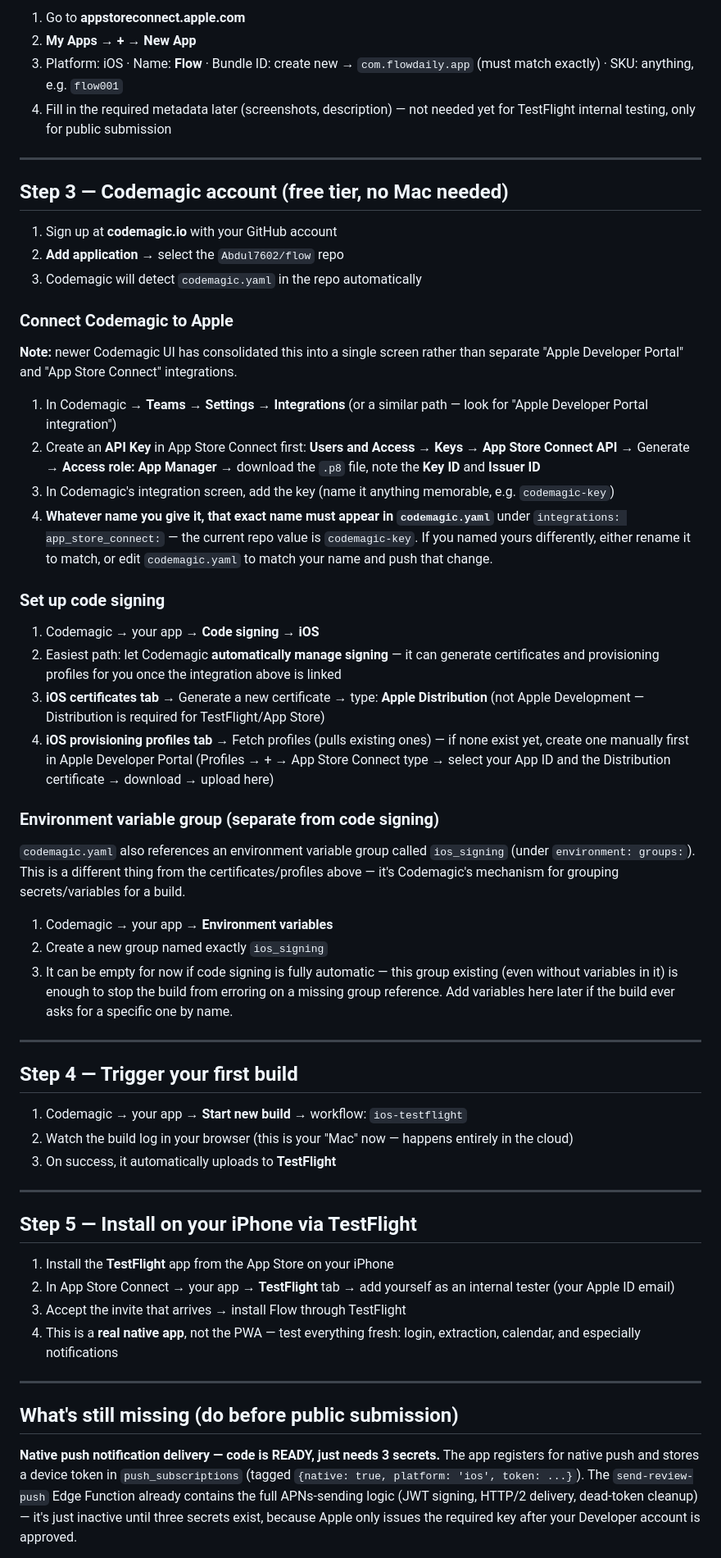
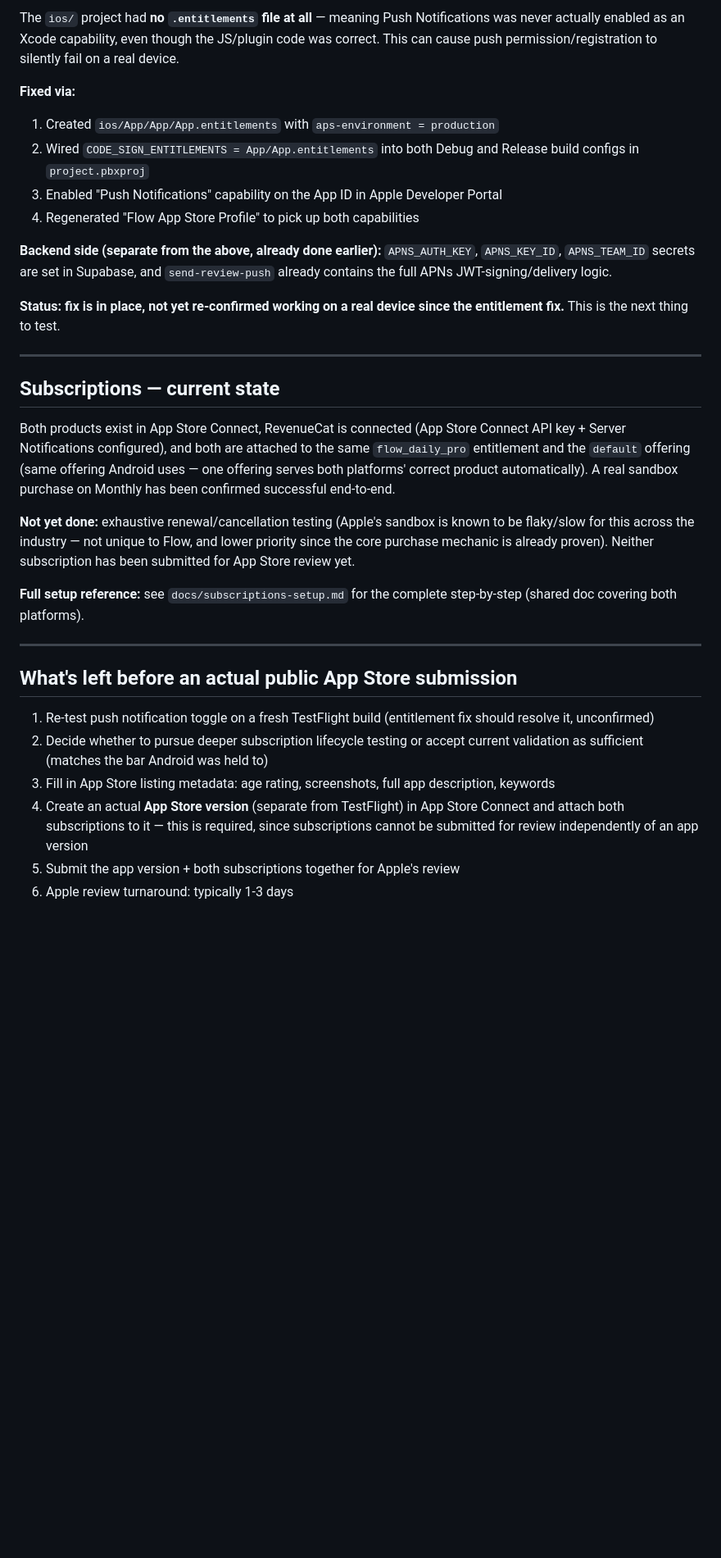
Before and after one commit to Abdul7602/flow, a Markdown page: docs/ios-launch-guide.md, the part around one of its changes. Shown at 82% size. Rendered like a GitHub page; blank space fills up the shorter version.

```diff
--- a/docs/ios-launch-guide.md
+++ b/docs/ios-launch-guide.md
@@ -31,58 +60,34 @@ This covers everything from here to TestFlight and the App Store, written for a
 
-1. Go to **appstoreconnect.apple.com**
-2. **My Apps → +  → New App**
-3. Platform: iOS · Name: **Flow** · Bundle ID: create new → `com.flowdaily.app` (must match exactly) · SKU: anything, e.g. `flow001`
-4. Fill in the required metadata later (screenshots, description) — not needed yet for TestFlight internal testing, only for public submission
+The `ios/` project had **no `.entitlements` file at all** — meaning Push Notifications was never actually enabled as an Xcode capability, even though the JS/plugin code was correct. This can cause push permission/registration to silently fail on a real device.
+
+**Fixed via:**
+1. Created `ios/App/App/App.entitlements` with `aps-environment = production`
+2. Wired `CODE_SIGN_ENTITLEMENTS = App/App.entitlements` into both Debug and Release build configs in `project.pbxproj`
+3. Enabled "Push Notifications" capability on the App ID in Apple Developer Portal
+4. Regenerated "Flow App Store Profile" to pick up both capabilities
+
+**Backend side (separate from the above, already done earlier):** `APNS_AUTH_KEY`, `APNS_KEY_ID`, `APNS_TEAM_ID` secrets are set in Supabase, and `send-review-push` already contains the full APNs JWT-signing/delivery logic.
+
+**Status: fix is in place, not yet re-confirmed working on a real device since the entitlement fix.** This is the next thing to test.
 
 ---
 
-## Step 3 — Codemagic account (free tier, no Mac needed)
+## Subscriptions — current state
 
-1. Sign up at **codemagic.io** with your GitHub account
-2. **Add application** → select the `Abdul7602/flow` repo
-3. Codemagic will detect `codemagic.yaml` in the repo automatically
+Both products exist in App Store Connect, RevenueCat is connected (App Store Connect API key + Server Notifications configured), and both are attached to the same `flow_daily_pro` entitlement and the `default` offering (same offering Android uses — one offering serves both platforms' correct product automatically). A real sandbox purchase on Monthly has been confirmed successful end-to-end.
 
-### Connect Codemagic to Apple
+**Not yet done:** exhaustive renewal/cancellation testing (Apple's sandbox is known to be flaky/slow for this across the industry — not unique to Flow, and lower priority since the core purchase mechanic is already proven). Neither subscription has been submitted for App Store review yet.
 
-**Note:** newer Codemagic UI has consolidated this into a single screen rather than separate "Apple Developer Portal" and "App Store Connect" integrations.
-
-1. In Codemagic → **Teams → Settings → Integrations** (or a similar path — look for "Apple Developer Portal integration")
-2. Create an **API Key** in App Store Connect first: **Users and Access → Keys → App Store Connect API** → Generate → **Access role: App Manager** → download the `.p8` file, note the **Key ID** and **Issuer ID**
-3. In Codemagic's integration screen, add the key (name it anything memorable, e.g. `codemagic-key`)
-4. **Whatever name you give it, that exact name must appear in `codemagic.yaml`** under `integrations: app_store_connect:` — the current repo value is `codemagic-key`. If you named yours differently, either rename it to match, or edit `codemagic.yaml` to match your name and push that change.
-
-### Set up code signing
-1. Codemagic → your app → **Code signing → iOS**
-2. Easiest path: let Codemagic **automatically manage signing** — it can generate certificates and provisioning profiles for you once the integration above is linked
-3. **iOS certificates tab** → Generate a new certificate → type: **Apple Distribution** (not Apple Development — Distribution is required for TestFlight/App Store)
-4. **iOS provisioning profiles tab** → Fetch profiles (pulls existing ones) — if none exist yet, create one manually first in Apple Developer Portal (Profiles → + → App Store Connect type → select your App ID and the Distribution certificate → download → upload here)
-
-### Environment variable group (separate from code signing)
-`codemagic.yaml` also references an environment variable group called `ios_signing` (under `environment: groups:`). This is a different thing from the certificates/profiles above — it's Codemagic's mechanism for grouping secrets/variables for a build.
-1. Codemagic → your app → **Environment variables**
-2. Create a new group named exactly `ios_signing`
-3. It can be empty for now if code signing is fully automatic — this group existing (even without variables in it) is enough to stop the build from erroring on a missing group reference. Add variables here later if the build ever asks for a specific one by name.
+**Full setup reference:** see `docs/subscriptions-setup.md` for the complete step-by-step (shared doc covering both platforms).
 
 ---
 
-## Step 4 — Trigger your first build
+## What's left before an actual public App Store submission
 
-1. Codemagic → your app → **Start new build** → workflow: `ios-testflight`
-2. Watch the build log in your browser (this is your "Mac" now — happens entirely in the cloud)
-3. On success, it automatically uploads to **TestFlight**
+1. Re-test push notification toggle on a fresh TestFlight build (entitlement fix should resolve it, unconfirmed)
+2. Decide whether to pursue deeper subscription lifecycle testing or accept current validation as sufficient (matches the bar Android was held to)
+3. Fill in App Store listing metadata: age rating, screenshots, full app description, keywords
+4. Create an actual **App Store version** (separate from TestFlight) in App Store Connect and attach both subscriptions to it — this is required, since subscriptions cannot be submitted for review independently of an app version
+5. Submit the app version + both subscriptions together for Apple's review
+6. Apple review turnaround: typically 1-3 days
 
----
-
-## Step 5 — Install on your iPhone via TestFlight
-
-1. Install the **TestFlight** app from the App Store on your iPhone
-2. In App Store Connect → your app → **TestFlight** tab → add yourself as an internal tester (your Apple ID email)
-3. Accept the invite that arrives → install Flow through TestFlight
-4. This is a **real native app**, not the PWA — test everything fresh: login, extraction, calendar, and especially notifications
-
----
-
-## What's still missing (do before public submission)
-
-**Native push notification delivery — code is READY, just needs 3 secrets.** The app registers for native push and stores a device token in `push_subscriptions` (tagged `{native: true, platform: 'ios', token: ...}`). The `send-review-push` Edge Function already contains the full APNs-sending logic (JWT signing, HTTP/2 delivery, dead-token cleanup) — it's just inactive until three secrets exist, because Apple only issues the required key after your Developer account is approved.
-
```
Also changed, not shown: other parts of docs/ios-launch-guide.md (+46 -48 lines), docs/subscriptions-setup.md (+1 -1 lines).
